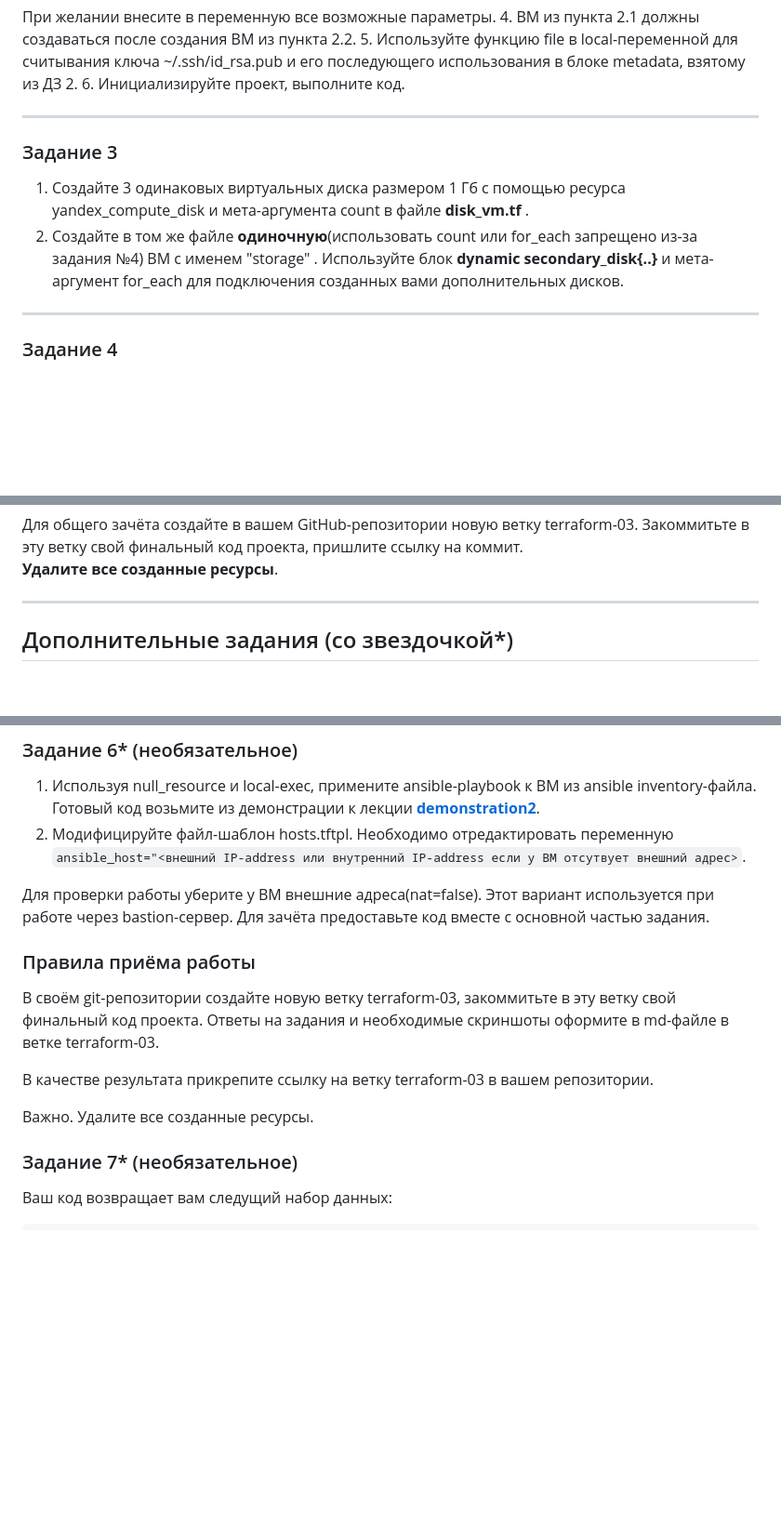
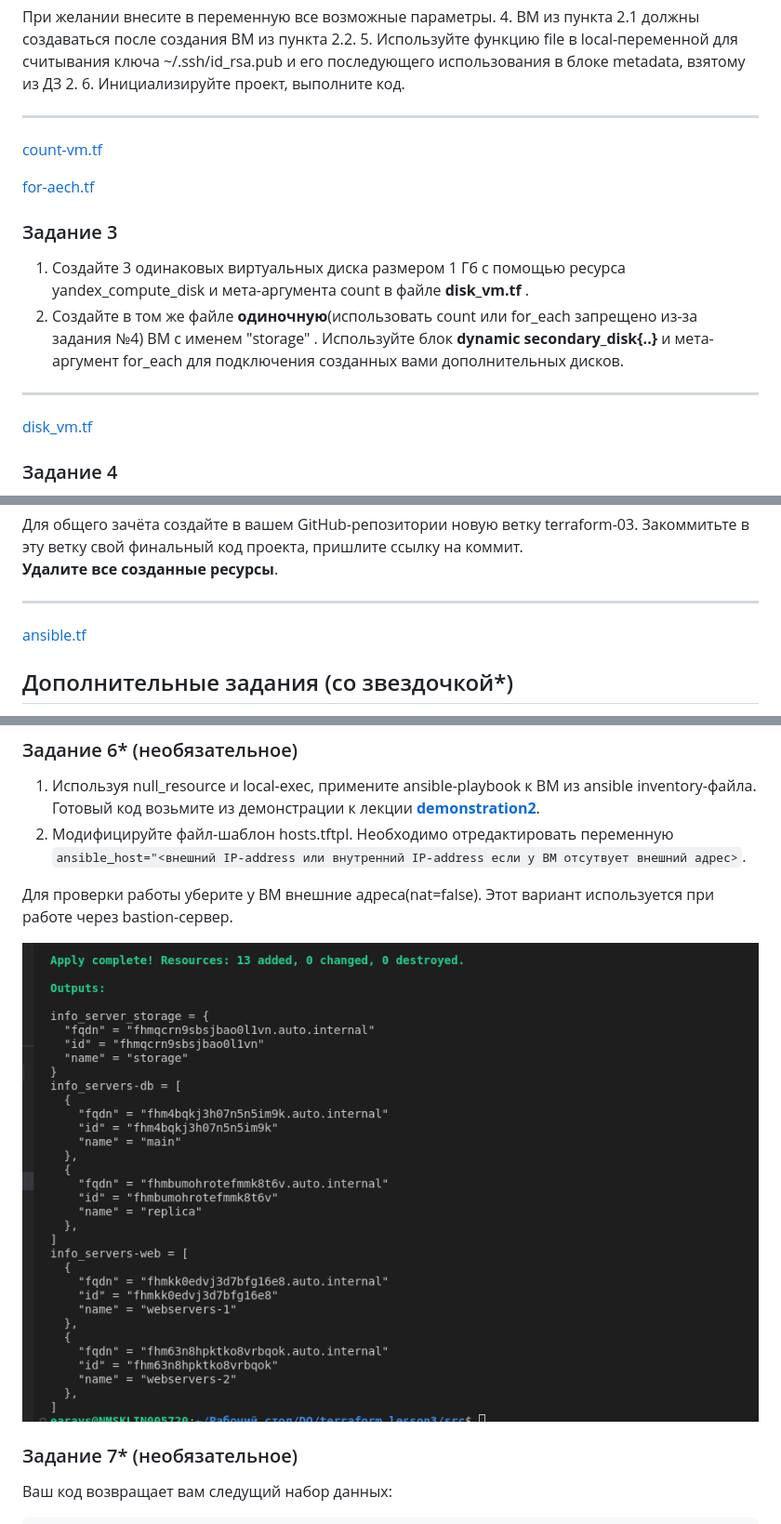
Before and after one commit to araiserick/DO, a Markdown page: terraform_lesson3/README.md, 3 parts joined by grey strips. Shown: that part at 93% size. GitHub-like rendering; pictures changed too: terraform_lesson3/images/2.png (added); blank space fills up the shorter version.

Commit message:
terraform_3

````diff
--- a/terraform_lesson3/README.md
+++ b/terraform_lesson3/README.md
@@ -29,12 +29,19 @@ variable "each_vm" {
 
 ------
 
+
+[count-vm.tf](./src/count-vm.tf)
+
+[for-aech.tf](./src/for-aech.tf)
+
 ### Задание 3
 
 1. Создайте 3 одинаковых виртуальных диска размером 1 Гб с помощью ресурса yandex_compute_disk и мета-аргумента count в файле **disk_vm.tf** .
 2. Создайте в том же файле **одиночную**(использовать count или for_each запрещено из-за задания №4) ВМ c именем "storage"  . Используйте блок **dynamic secondary_disk{..}** и мета-аргумент for_each для подключения созданных вами дополнительных дисков.
 
 ------
+
+[disk_vm.tf](./src/disk_vm.tf)
 
 ### Задание 4
 
@@ -63,6 +70,9 @@ storage ansible_host=<внешний ip-адрес> fqdn=<полное доме
 **Удалите все созданные ресурсы**.
 
 ------
+
+[ansible.tf](./src/ansible.tf)
+
 
 ## Дополнительные задания (со звездочкой*)
 
@@ -98,15 +108,9 @@ storage ansible_host=<внешний ip-адрес> fqdn=<полное доме
 3. Модифицируйте файл-шаблон hosts.tftpl. Необходимо отредактировать переменную ```ansible_host="<внешний IP-address или внутренний IP-address если у ВМ отсутвует внешний адрес>```.
 
 Для проверки работы уберите у ВМ внешние адреса(nat=false). Этот вариант используется при работе через bastion-сервер.
-Для зачёта предоставьте код вместе с основной частью задания.
 
-### Правила приёма работы
+![](./images/2.png)
 
-В своём git-репозитории создайте новую ветку terraform-03, закоммитьте в эту ветку свой финальный код проекта. Ответы на задания и необходимые скриншоты оформите в md-файле в ветке terraform-03.
-
-В качестве результата прикрепите ссылку на ветку terraform-03 в вашем репозитории.
-
-Важно. Удалите все созданные ресурсы.
 
 ### Задание 7* (необязательное)
 Ваш код возвращает вам следущий набор данных:
````
